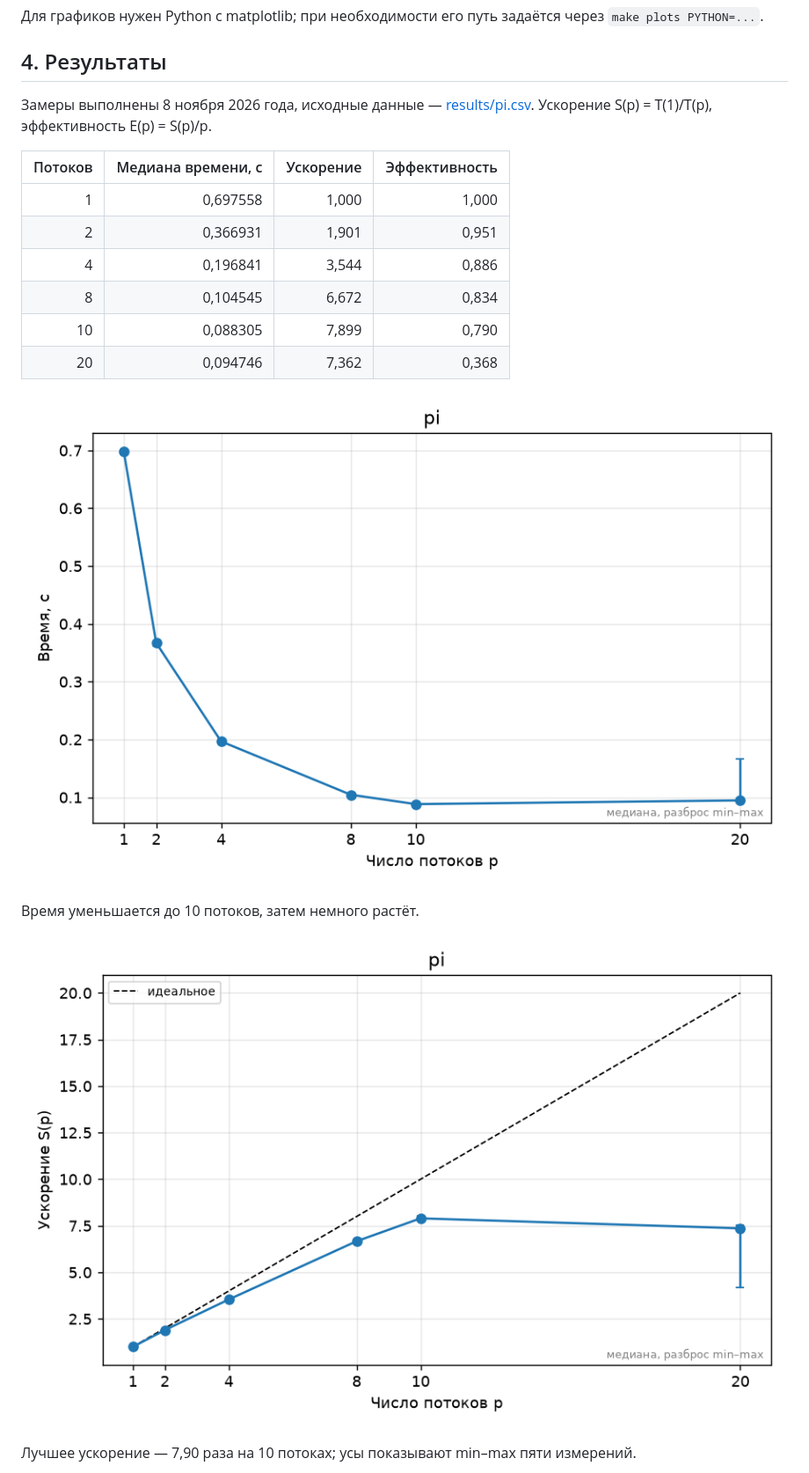
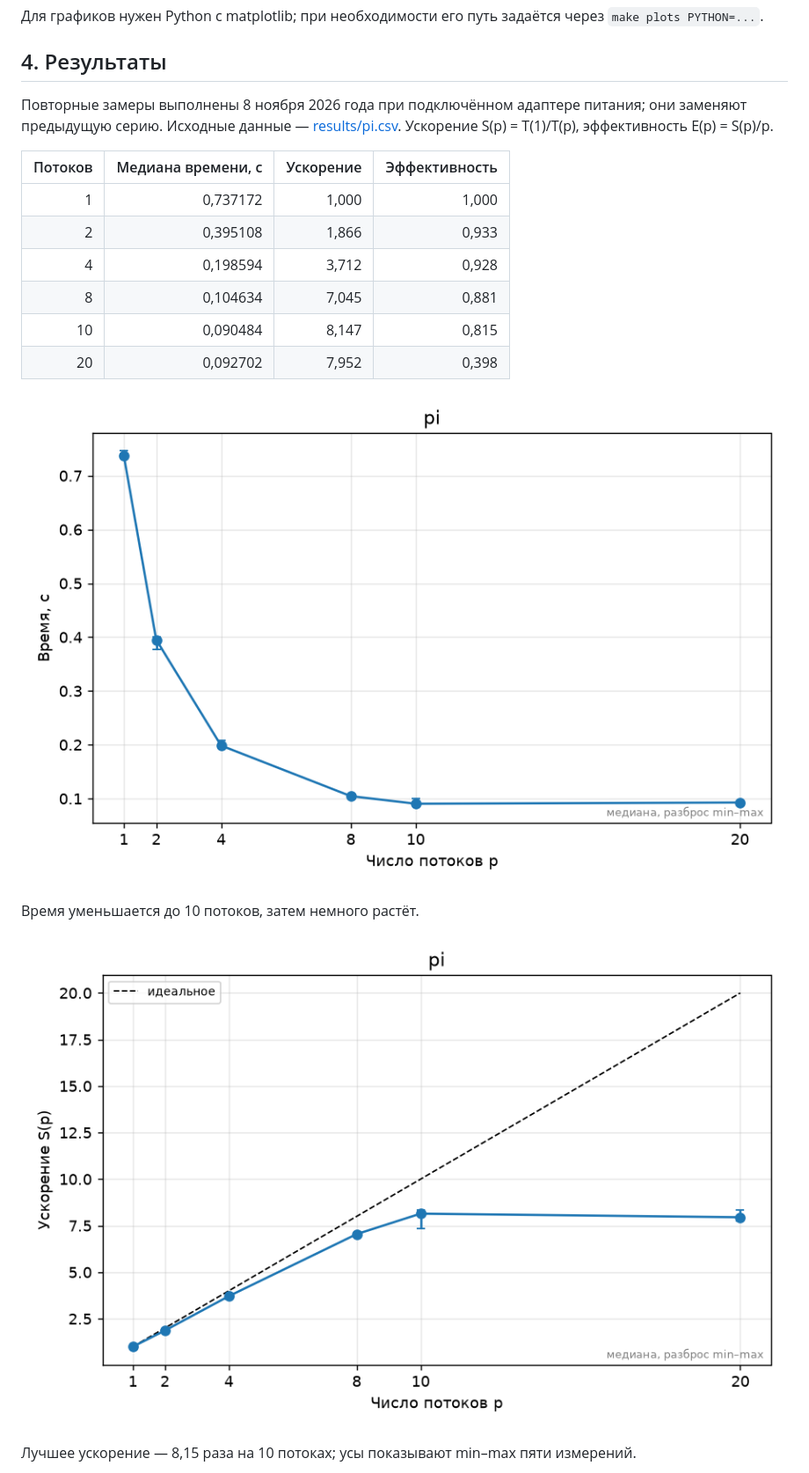
Before and after one commit to LukashinAA/openmp-course, a Markdown page: hw0/REPORT.md, the part around one of its changes. Shown at 88% size. Rendered like a GitHub page; pictures changed too: hw0/plots/pi_speedup.png, hw0/plots/pi_time.png.

```diff
--- a/hw0/REPORT.md
+++ b/hw0/REPORT.md
@@ -39,17 +40,18 @@ make plots
 
 ## 4. Результаты
 
-Замеры выполнены 8 ноября 2026 года, исходные данные — [results/pi.csv](results/pi.csv).
+Повторные замеры выполнены 8 ноября 2026 года при подключённом адаптере питания;
+они заменяют предыдущую серию. Исходные данные — [results/pi.csv](results/pi.csv).
 Ускорение S(p) = T(1)/T(p), эффективность E(p) = S(p)/p.
 
 | Потоков | Медиана времени, с | Ускорение | Эффективность |
 |---:|---:|---:|---:|
-| 1 | 0,697558 | 1,000 | 1,000 |
-| 2 | 0,366931 | 1,901 | 0,951 |
-| 4 | 0,196841 | 3,544 | 0,886 |
-| 8 | 0,104545 | 6,672 | 0,834 |
-| 10 | 0,088305 | 7,899 | 0,790 |
-| 20 | 0,094746 | 7,362 | 0,368 |
+| 1 | 0,737172 | 1,000 | 1,000 |
+| 2 | 0,395108 | 1,866 | 0,933 |
+| 4 | 0,198594 | 3,712 | 0,928 |
+| 8 | 0,104634 | 7,045 | 0,881 |
+| 10 | 0,090484 | 8,147 | 0,815 |
+| 20 | 0,092702 | 7,952 | 0,398 |
 
 ![Время](plots/pi_time.png)
 
@@ -57,7 +59,7 @@ make plots
 
 ![Ускорение](plots/pi_speedup.png)
 
-Лучшее ускорение — 7,90 раза на 10 потоках; усы показывают min–max пяти измерений.
+Лучшее ускорение — 8,15 раза на 10 потоках; усы показывают min–max пяти измерений.
 
 ![Эффективность](plots/pi_eff.png)
 
```
Also changed, not shown: other parts of hw0/REPORT.md (+16 -13 lines), SYSTEM.md (+1 -1 lines), hw0/plots/pi_eff.png, 1 other file.
